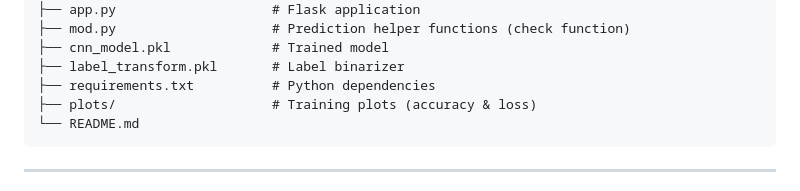
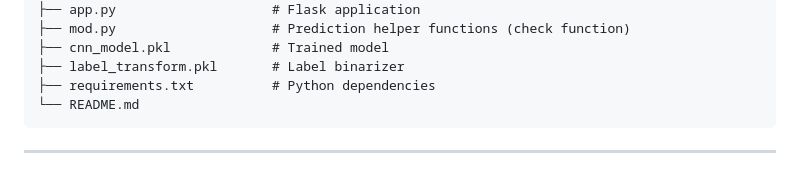
Before and after one commit to Avnish1447/Plant-Disease-Detection, a Markdown page: README.md, the part around the change. GitHub-like rendering.

`````diff
--- a/README.md
+++ b/README.md
@@ -53,7 +53,6 @@ plant-disease-detector/
 ├── cnn_model.pkl             # Trained model
 ├── label_transform.pkl       # Label binarizer
 ├── requirements.txt          # Python dependencies
-├── plots/                    # Training plots (accuracy & loss)
 └── README.md
 ````
 
`````
